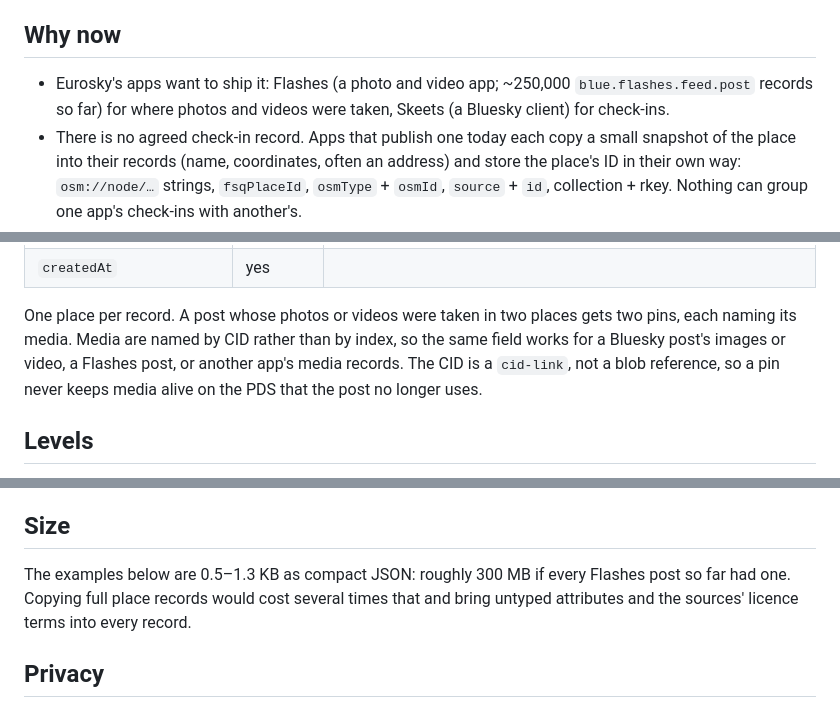
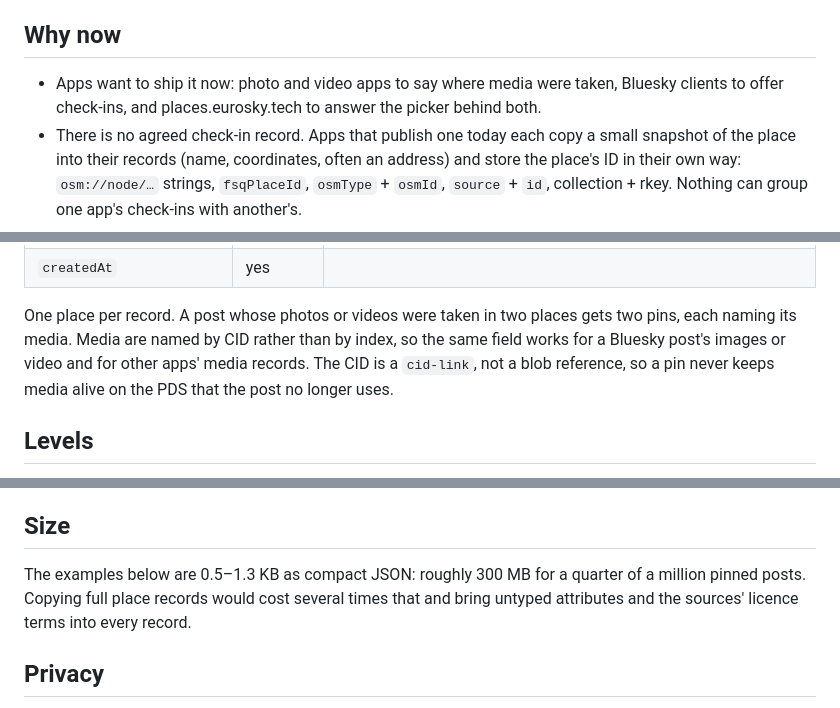
Before and after one commit to eurosky-social/eurosky-places, a Markdown page: docs/place-pin.md, 3 parts joined by grey strips. Rendered like a GitHub page.

Commit message:
docs: keep app names out of the place-pin proposal (EUR-486)
The proposal is Eurosky's: it describes the record and the service, not
particular apps. The why-now and media paragraphs now speak of photo and
video apps and Bluesky clients in general, and the size estimate of a
quarter of a million pinned posts no longer names an app.

```diff
--- a/docs/place-pin.md
+++ b/docs/place-pin.md
@@ -21,9 +21,8 @@ atproto records, and an app stores the place's ID plus the subset it needs.
 
 ## Why now
 
-- Eurosky's apps want to ship it: Flashes (a photo and video app; ~250,000
-  `blue.flashes.feed.post` records so far) for where photos and videos were taken, Skeets (a
-  Bluesky client) for check-ins.
+- Apps want to ship it now: photo and video apps to say where media were taken, Bluesky
+  clients to offer check-ins, and places.eurosky.tech to answer the picker behind both.
 - There is no agreed check-in record. Apps that publish one today each copy a small snapshot
   of the place into their records (name, coordinates, often an address) and store the
   place's ID in their own way: `osm://node/…` strings, `fsqPlaceId`, `osmType` + `osmId`,
@@ -66,7 +65,7 @@ atproto records, and an app stores the place's ID plus the subset it needs.
 
 One place per record. A post whose photos or videos were taken in two places gets two pins,
 each naming its media. Media are named by CID rather than by index, so the same field works
-for a Bluesky post's images or video, a Flashes post, or another app's media records. The
+for a Bluesky post's images or video and for other apps' media records. The
 CID is a `cid-link`, not a blob reference, so a pin never keeps media alive on the PDS that
 the post no longer uses.
 
@@ -123,8 +122,8 @@ A reader subscribed to the collection (e.g. via Jetstream) has what it needs in
 
 ## Size
 
-The examples below are 0.5–1.3 KB as compact JSON: roughly 300 MB if every Flashes post so
-far had one. Copying full place records would cost several times that and bring untyped
+The examples below are 0.5–1.3 KB as compact JSON: roughly 300 MB for a quarter of a million
+pinned posts. Copying full place records would cost several times that and bring untyped
 attributes and the sources' licence terms into every record.
 
 ## Privacy
```
